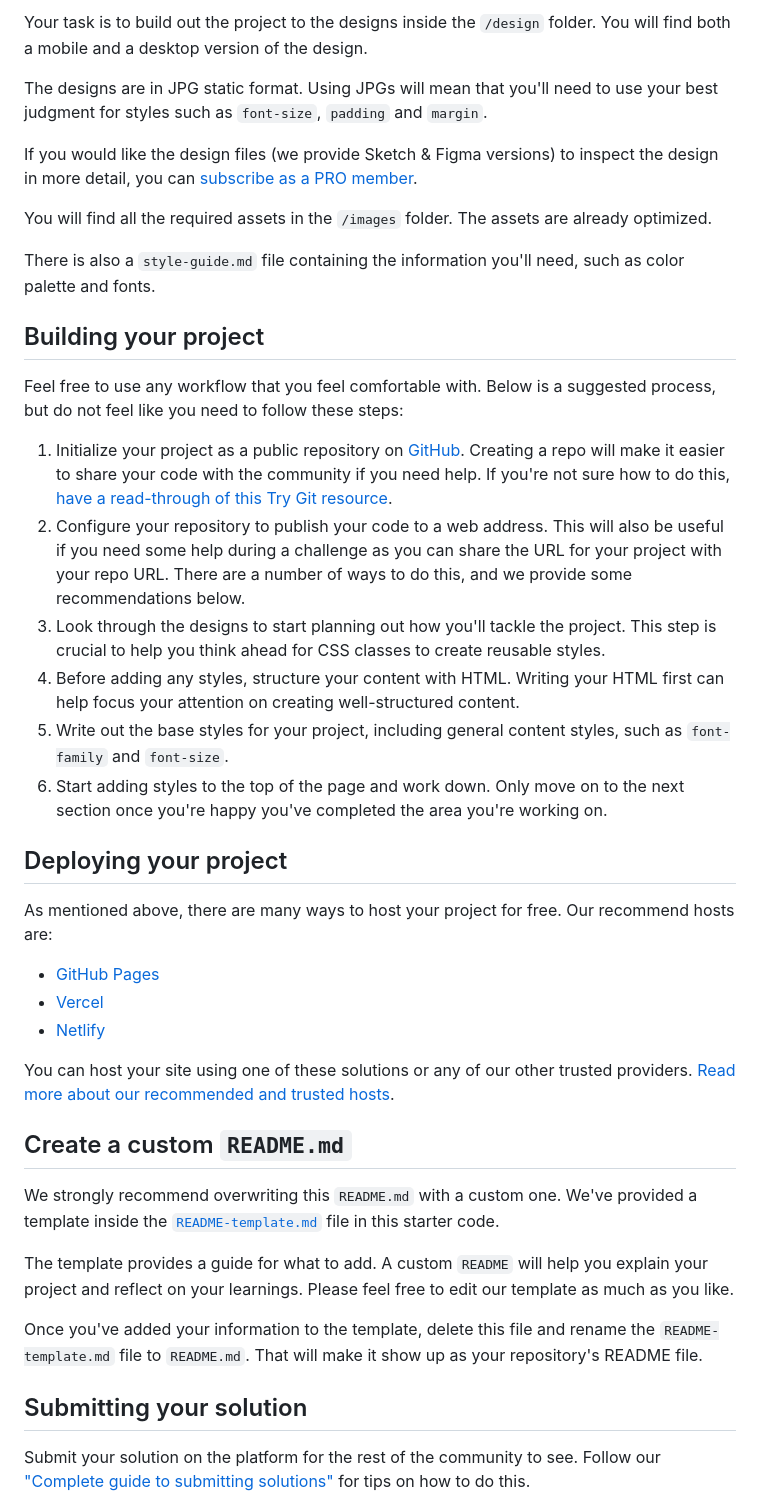
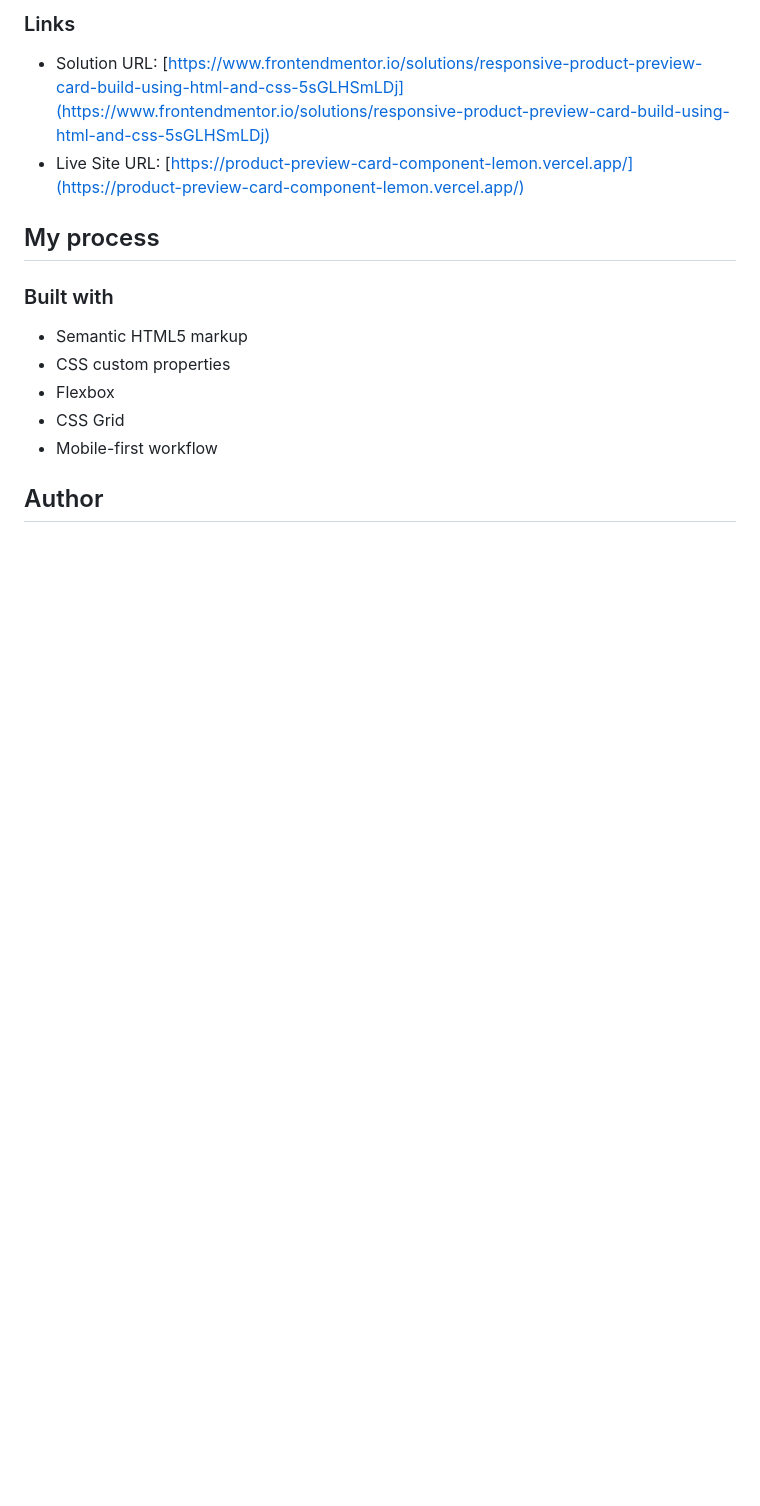
Before and after one commit to samuel-adu/Product-preview-card-component, a Markdown page: README.md, the part around the change printed below. Rendered like a GitHub page; blank space fills up the shorter version.

```diff
--- a/README.md
+++ b/README.md
@@ -27,44 +27,18 @@ Want some support on the challenge? [Join our Slack community](https://www.front
 
-Your task is to build out the project to the designs inside the `/design` folder. You will find both a mobile and a desktop version of the design.
+### Links
 
-The designs are in JPG static format. Using JPGs will mean that you'll need to use your best judgment for styles such as `font-size`, `padding` and `margin`.
+- Solution URL: [https://www.frontendmentor.io/solutions/responsive-product-preview-card-build-using-html-and-css-5sGLHSmLDj](https://www.frontendmentor.io/solutions/responsive-product-preview-card-build-using-html-and-css-5sGLHSmLDj)
+- Live Site URL: [https://product-preview-card-component-lemon.vercel.app/](https://product-preview-card-component-lemon.vercel.app/)
 
-If you would like the design files (we provide Sketch & Figma versions) to inspect the design in more detail, you can [subscribe as a PRO member](https://www.frontendmentor.io/pro).
+## My process
 
-You will find all the required assets in the `/images` folder. The assets are already optimized.
+### Built with
 
-There is also a `style-guide.md` file containing the information you'll need, such as color palette and fonts.
+- Semantic HTML5 markup
+- CSS custom properties
+- Flexbox
+- CSS Grid
+- Mobile-first workflow
 
-## Building your project
+## Author
 
-Feel free to use any workflow that you feel comfortable with. Below is a suggested process, but do not feel like you need to follow these steps:
-
-1. Initialize your project as a public repository on [GitHub](https://github.com/). Creating a repo will make it easier to share your code with the community if you need help. If you're not sure how to do this, [have a read-through of this Try Git resource](https://try.github.io/).
-2. Configure your repository to publish your code to a web address. This will also be useful if you need some help during a challenge as you can share the URL for your project with your repo URL. There are a number of ways to do this, and we provide some recommendations below.
-3. Look through the designs to start planning out how you'll tackle the project. This step is crucial to help you think ahead for CSS classes to create reusable styles.
-4. Before adding any styles, structure your content with HTML. Writing your HTML first can help focus your attention on creating well-structured content.
-5. Write out the base styles for your project, including general content styles, such as `font-family` and `font-size`.
-6. Start adding styles to the top of the page and work down. Only move on to the next section once you're happy you've completed the area you're working on.
-
-## Deploying your project
-
-As mentioned above, there are many ways to host your project for free. Our recommend hosts are:
-
-- [GitHub Pages](https://pages.github.com/)
-- [Vercel](https://vercel.com/)
-- [Netlify](https://www.netlify.com/)
-
-You can host your site using one of these solutions or any of our other trusted providers. [Read more about our recommended and trusted hosts](https://medium.com/frontend-mentor/frontend-mentor-trusted-hosting-providers-bf000dfebe).
-
-## Create a custom `README.md`
-
-We strongly recommend overwriting this `README.md` with a custom one. We've provided a template inside the [`README-template.md`](./README-template.md) file in this starter code.
-
-The template provides a guide for what to add. A custom `README` will help you explain your project and reflect on your learnings. Please feel free to edit our template as much as you like.
-
-Once you've added your information to the template, delete this file and rename the `README-template.md` file to `README.md`. That will make it show up as your repository's README file.
-
-## Submitting your solution
-
-Submit your solution on the platform for the rest of the community to see. Follow our ["Complete guide to submitting solutions"](https://medium.com/frontend-mentor/a-complete-guide-to-submitting-solutions-on-frontend-mentor-ac6384162248) for tips on how to do this.
-
```
Also changed, not shown: other parts of README.md (+16 -37 lines), README-template.md (deleted, +0 -111 lines), images/screenshot.png (added).
